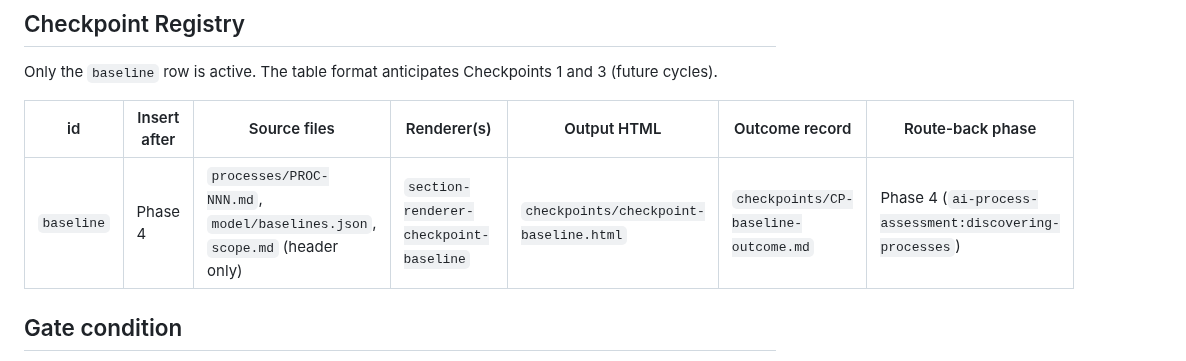
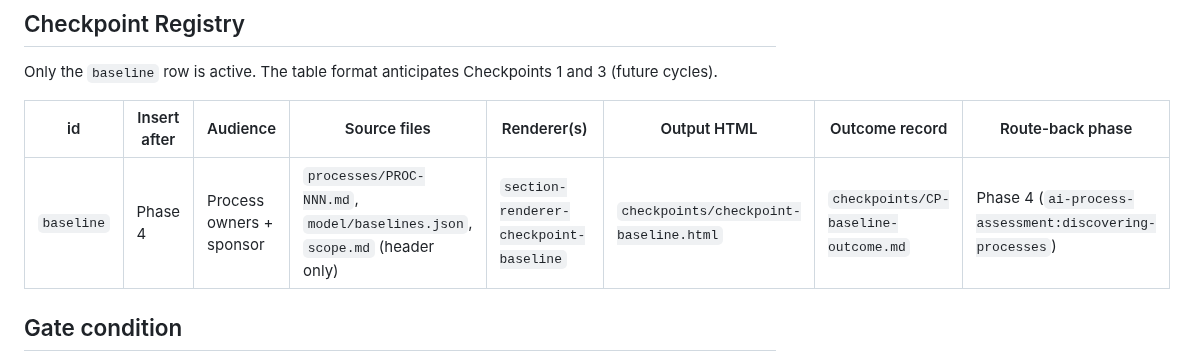
Before and after one commit to grandaha/ai-process-assessment, a Markdown page: skills/building-checkpoint/SKILL.md, the part around the change. Drawn GitHub-style.

Commit message:
fix(checkpoint): add Audience column to registry (resolve phantom reference)
Final-review nit: the skill referenced "the registry's audience" but the table
had no Audience column. Add it (also correct for the parameterized design —
CP1/CP3 will carry different audiences).

Co-Authored-By: Claude Opus 4.8 (1M context) <noreply@anthropic.com>

```diff
--- a/skills/building-checkpoint/SKILL.md
+++ b/skills/building-checkpoint/SKILL.md
@@ -25,9 +25,9 @@ It is **recommended-and-recorded**, not a hard gate: the keystone recommends inv
 
 Only the `baseline` row is active. The table format anticipates Checkpoints 1 and 3 (future cycles).
 
-| id | Insert after | Source files | Renderer(s) | Output HTML | Outcome record | Route-back phase |
-|---|---|---|---|---|---|---|
-| `baseline` | Phase 4 | `processes/PROC-NNN.md`, `model/baselines.json`, `scope.md` (header only) | `section-renderer-checkpoint-baseline` | `checkpoints/checkpoint-baseline.html` | `checkpoints/CP-baseline-outcome.md` | Phase 4 (`ai-process-assessment:discovering-processes`) |
+| id | Insert after | Audience | Source files | Renderer(s) | Output HTML | Outcome record | Route-back phase |
+|---|---|---|---|---|---|---|---|
+| `baseline` | Phase 4 | Process owners + sponsor | `processes/PROC-NNN.md`, `model/baselines.json`, `scope.md` (header only) | `section-renderer-checkpoint-baseline` | `checkpoints/checkpoint-baseline.html` | `checkpoints/CP-baseline-outcome.md` | Phase 4 (`ai-process-assessment:discovering-processes`) |
 
 ## Gate condition
 
```
